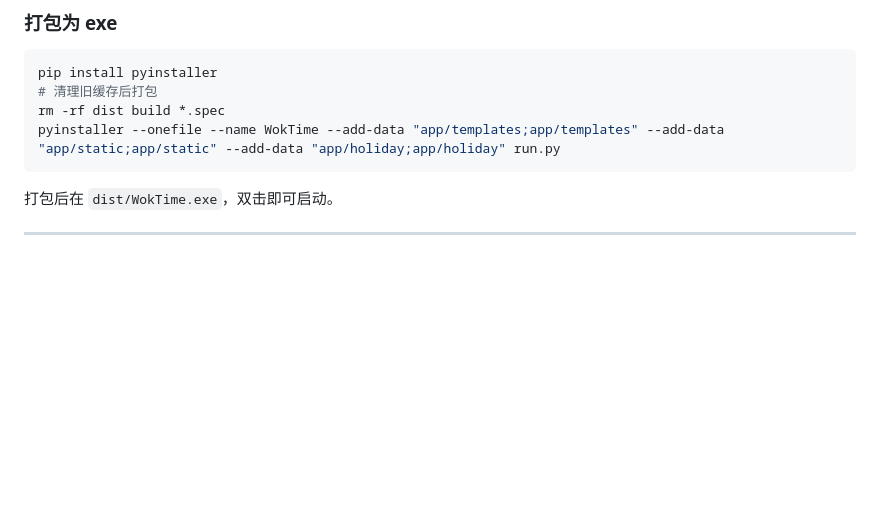
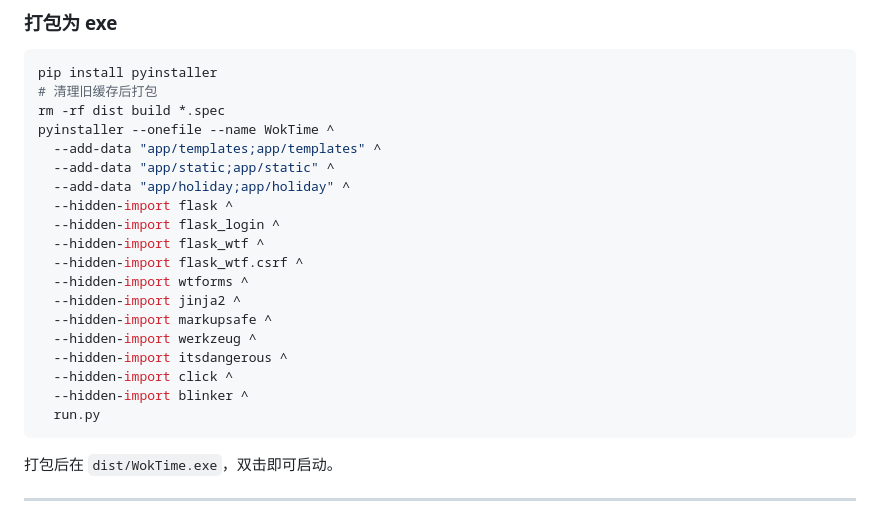
Before and after one commit to loginux/worktime, a Markdown page: README.md, the part around the change. Rendered like a GitHub page; blank space fills up the shorter version.

Commit message:
fix: exe 打包添加 --hidden-import 确保 Flask 依赖正确打包

````diff
--- a/README.md
+++ b/README.md
@@ -135,7 +135,22 @@ python run.py --host 0.0.0.0 --port 8080
 pip install pyinstaller
 # 清理旧缓存后打包
 rm -rf dist build *.spec
-pyinstaller --onefile --name WokTime --add-data "app/templates;app/templates" --add-data "app/static;app/static" --add-data "app/holiday;app/holiday" run.py
+pyinstaller --onefile --name WokTime ^
+  --add-data "app/templates;app/templates" ^
+  --add-data "app/static;app/static" ^
+  --add-data "app/holiday;app/holiday" ^
+  --hidden-import flask ^
+  --hidden-import flask_login ^
+  --hidden-import flask_wtf ^
+  --hidden-import flask_wtf.csrf ^
+  --hidden-import wtforms ^
+  --hidden-import jinja2 ^
+  --hidden-import markupsafe ^
+  --hidden-import werkzeug ^
+  --hidden-import itsdangerous ^
+  --hidden-import click ^
+  --hidden-import blinker ^
+  run.py
 ```
 
 打包后在 `dist/WokTime.exe`，双击即可启动。
````
